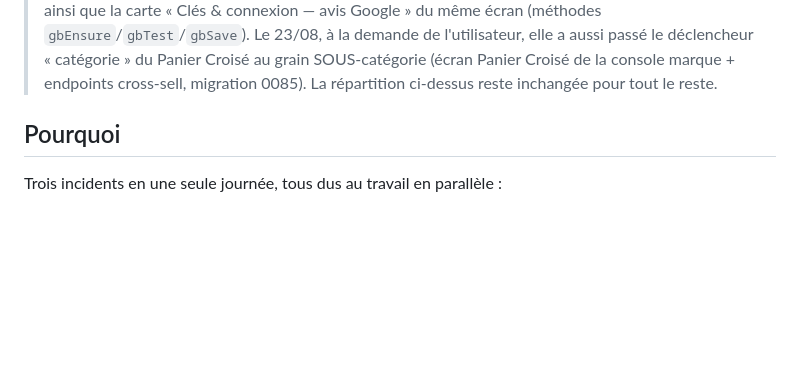
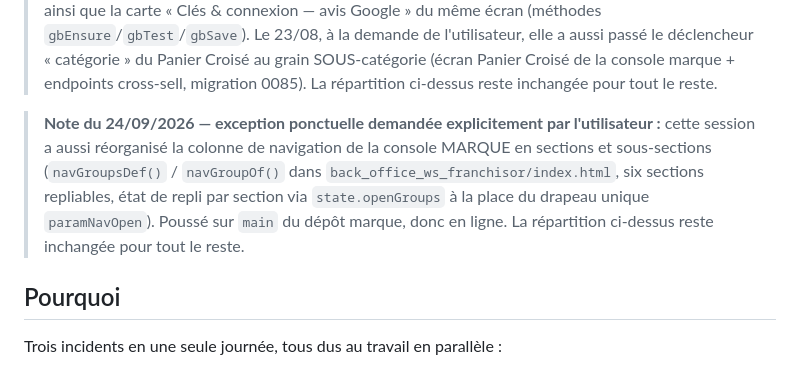
Before and after one commit to samsam2703MFC/back_office_ws_franchisee, a Markdown page: CLAUDE.md, the part around the change. GitHub-like rendering; blank space fills up the shorter version.

Commit message:
CLAUDE.md : note d'exception du 24/09 — menu à sections de la console marque
Écrit par cette session dans back_office_ws_franchisor à la demande
explicite de l'utilisateur. La répartition des dépôts reste inchangée.

Co-Authored-By: Claude Opus 5 <noreply@anthropic.com>
Claude-Session: https://claude.ai/code/session_01VAZL4MW547Tz8uTDDhATt1

```diff
--- a/CLAUDE.md
+++ b/CLAUDE.md
@@ -32,6 +32,14 @@ préférence. Elle se change en éditant ce tableau — dans les **deux** dépô
 > SOUS-catégorie (écran Panier Croisé de la console marque + endpoints
 > cross-sell, migration 0085). La répartition ci-dessus reste inchangée
 > pour tout le reste.
+
+> **Note du 24/09/2026 — exception ponctuelle demandée explicitement par
+> l'utilisateur :** cette session a aussi réorganisé la colonne de navigation
+> de la console MARQUE en sections et sous-sections (`navGroupsDef()` /
+> `navGroupOf()` dans `back_office_ws_franchisor/index.html`, six sections
+> repliables, état de repli par section via `state.openGroups` à la place du
+> drapeau unique `paramNavOpen`). Poussé sur `main` du dépôt marque, donc en
+> ligne. La répartition ci-dessus reste inchangée pour tout le reste.
 
 ## Pourquoi
 
```
